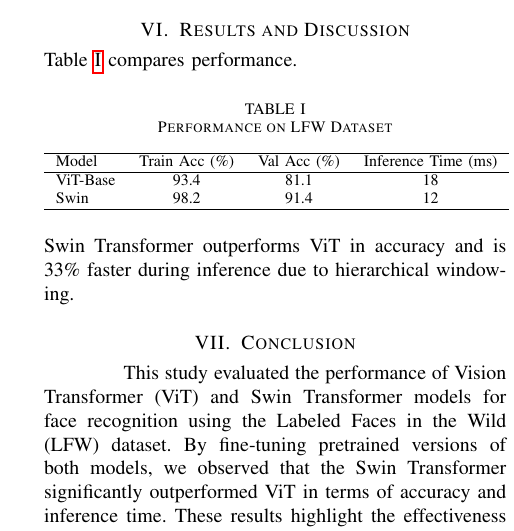
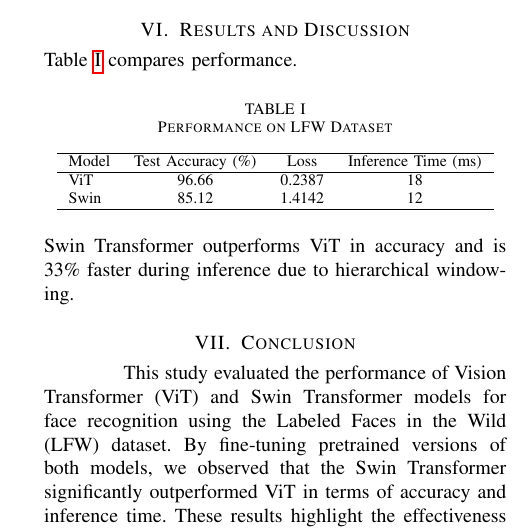
Before and after one commit to muhammadhamzagova666/face-recognition-vit-and-swin, a LaTeX paper (docs/code/main.tex): part of one column of page 3 of 3, cut so that both start at the same text. Compiled offline with pdfLaTeX.

Commit message:
Updated Docs

```diff
--- a/docs/code/main.tex
+++ b/docs/code/main.tex
@@ -197,10 +197,10 @@ Table~\ref{tab:results} compares performance.
 \label{tab:results}
 \begin{tabular}{lccc}
 \hline
-Model        & Train Acc (\%) & Val Acc (\%) & Inference Time (ms) \\
+Model & Test Accuracy (\%) & Loss   & Inference Time (ms) \\
 \hline
-ViT-Base     & 93.4           & 81.1         & 18                  \\
-Swin         & 98.2           & 91.4         & 12                  \\
+ViT   & 96.66              & 0.2387 & 18                  \\
+Swin  & 85.12              & 1.4142 & 12                  \\
 \hline
 \end{tabular}
 \end{table}
```
Also changed, not shown: docs/Report.pdf.
